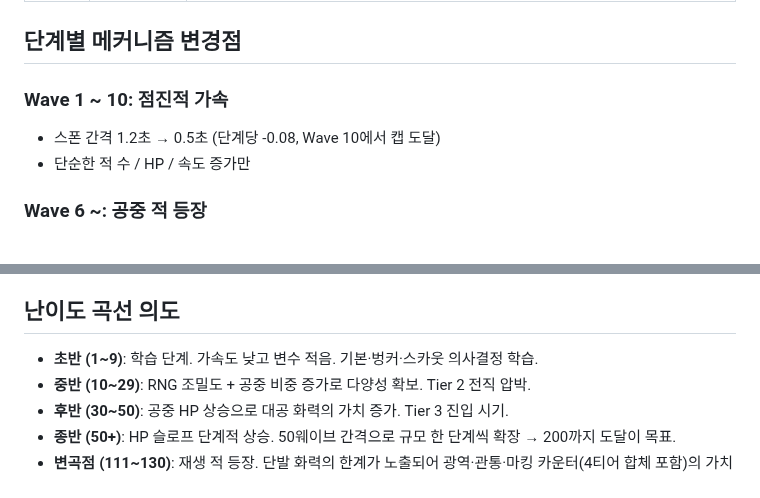
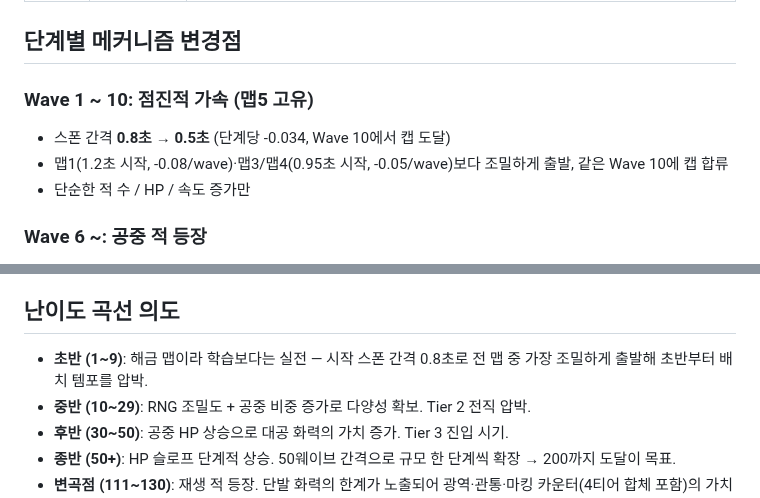
Before and after one commit to powerfulh/first-mobile-game, a Markdown page: docs/waves/m5.md, 2 parts joined by grey strips. Rendered like a GitHub page.

Commit message:
m5 문서 스폰 간격 갱신
Co-Authored-By: Claude Fable 5 <noreply@anthropic.com>

```diff
--- a/docs/waves/m5.md
+++ b/docs/waves/m5.md
@@ -10,8 +10,9 @@
 
 ## 단계별 메커니즘 변경점
 
-### Wave 1 ~ 10: 점진적 가속
-- 스폰 간격 1.2초 → 0.5초 (단계당 -0.08, Wave 10에서 캡 도달)
+### Wave 1 ~ 10: 점진적 가속 (맵5 고유)
+- 스폰 간격 **0.8초 → 0.5초** (단계당 -0.034, Wave 10에서 캡 도달)
+- 맵1(1.2초 시작, -0.08/wave)·맵3/맵4(0.95초 시작, -0.05/wave)보다 조밀하게 출발, 같은 Wave 10에 캡 합류
 - 단순한 적 수 / HP / 속도 증가만
 
 ### Wave 6 ~: 공중 적 등장
@@ -162,7 +163,7 @@
 
 ## 난이도 곡선 의도
 
-- **초반 (1~9)**: 학습 단계. 가속도 낮고 변수 적음. 기본·벙커·스카웃 의사결정 학습.
+- **초반 (1~9)**: 해금 맵이라 학습보다는 실전 — 시작 스폰 간격 0.8초로 전 맵 중 가장 조밀하게 출발해 초반부터 배치 템포를 압박.
 - **중반 (10~29)**: RNG 조밀도 + 공중 비중 증가로 다양성 확보. Tier 2 전직 압박.
 - **후반 (30~50)**: 공중 HP 상승으로 대공 화력의 가치 증가. Tier 3 진입 시기.
 - **종반 (50+)**: HP 슬로프 단계적 상승. 50웨이브 간격으로 규모 한 단계씩 확장 → 200까지 도달이 목표.
```
